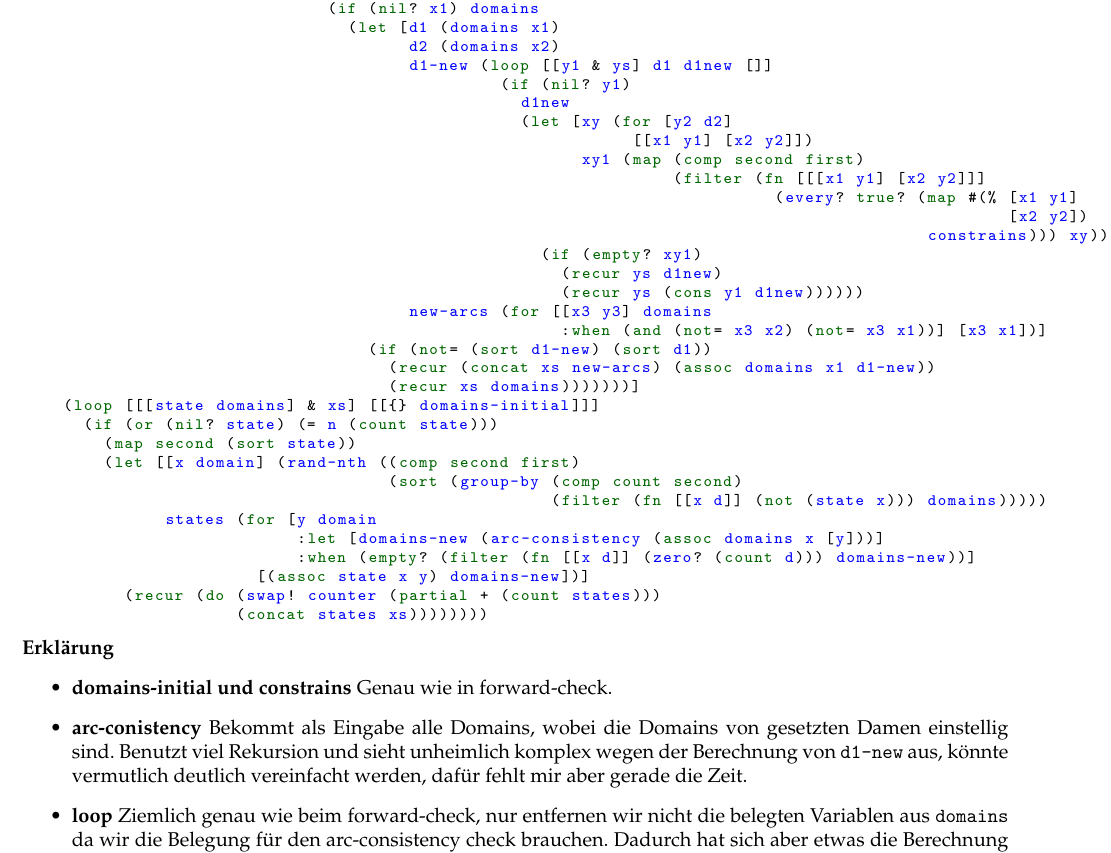
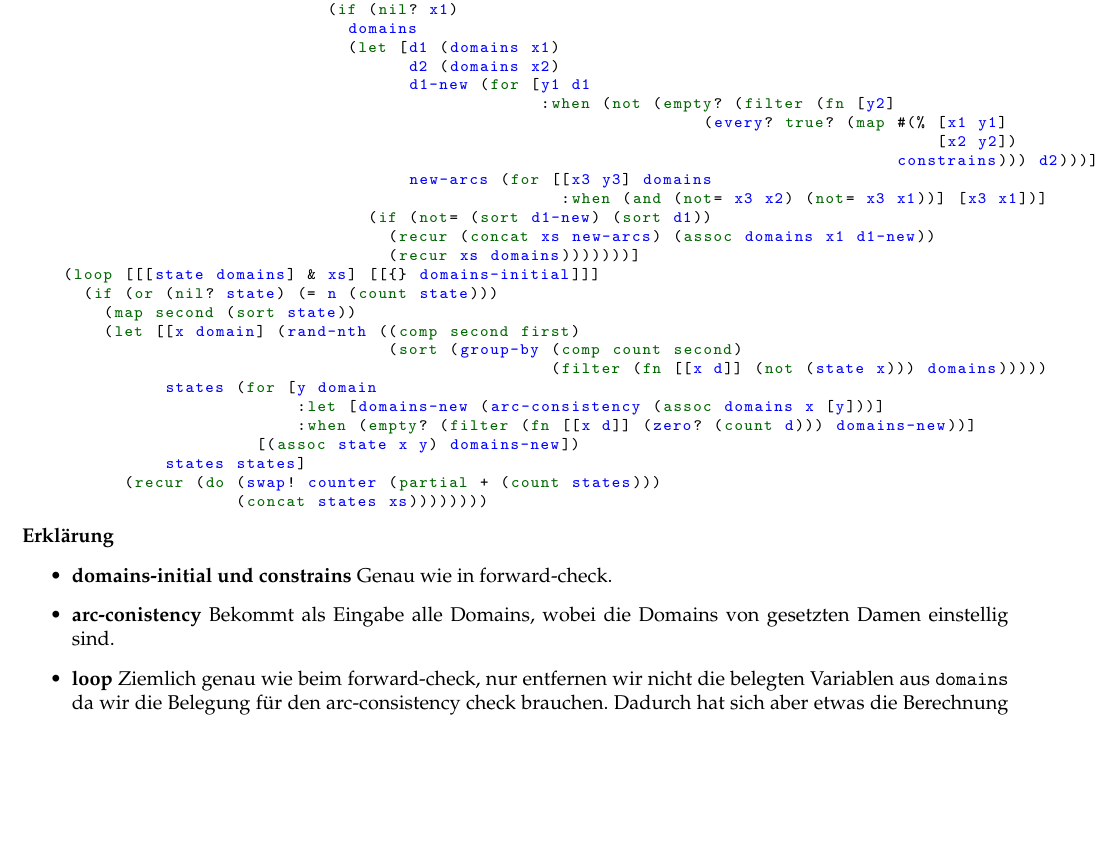
Before and after one commit to TN1ck/GKI, a LaTeX document (ha2/ha2.tex): part of page 3 of 6, cut so that both start at the same text, the shorter picture padded with empty space. Compiled offline with pdfLaTeX.

Commit message:
simplified arc swag

```diff
--- a/ha2/ha2.tex
+++ b/ha2/ha2.tex
@@ -182,27 +182,21 @@ Alle Aufgaben wurden in \textbf{Clojure1 1.5} geschrieben und benutzen nichts au
                       (not= (Math/abs (- x1 x2))
                             (Math/abs (- y1 y2))))]
         arc-consistency (fn [domains]
-                          (let [arcs (for [[x1 d1] domains
-                                           [x2 d2] domains
-                                           :when (not= x1 x2)]
-                                       [x1 x2])]
+                          (let [arcs
+                                (for [[x1 d1] domains
+                                      [x2 d2] domains
+                                      :when (not= x1 x2)]
+                                  [x1 x2])]
                             (loop [[[x1 x2] & xs] arcs domains domains]
-                              (if (nil? x1) domains
+                              (if (nil? x1)
+                                domains
                                 (let [d1 (domains x1)
                                       d2 (domains x2)
-                                      d1-new (loop [[y1 & ys] d1 d1new []]
-                                               (if (nil? y1)
-                                                 d1new
-                                                 (let [xy (for [y2 d2]
-                                                            [[x1 y1] [x2 y2]])
-                                                       xy1 (map (comp second first)
-                                                                (filter (fn [[[x1 y1] [x2 y2]]]
-                                                                          (every? true? (map #(% [x1 y1]
-                                                                                                 [x2 y2])
-                                                                                         constrains))) xy))]
-                                                   (if (empty? xy1)
-                                                     (recur ys d1new)
-                                                     (recur ys (cons y1 d1new))))))
+                                      d1-new (for [y1 d1
+                                                   :when (not (empty? (filter (fn [y2]
+                                                                   (every? true? (map #(% [x1 y1]
+                                                                                          [x2 y2])
+                                                                                      constrains))) d2)))] y1)
                                       new-arcs (for [[x3 y3] domains
                                                      :when (and (not= x3 x2) (not= x3 x1))] [x3 x1])]
                                   (if (not= (sort d1-new) (sort d1))
@@ -217,14 +211,15 @@ Alle Aufgaben wurden in \textbf{Clojure1 1.5} geschrieben und benutzen nichts au
               states (for [y domain
                            :let [domains-new (arc-consistency (assoc domains x [y]))]
                            :when (empty? (filter (fn [[x d]] (zero? (count d))) domains-new))]
-                       [(assoc state x y) domains-new])]
+                       [(assoc state x y) domains-new])
+              states states]
           (recur (do (swap! counter (partial + (count states)))
                      (concat states xs))))))))
 \end{lstlisting}
 \textbf{Erklärung}
 \begin{itemize}
   \item \textbf{domains-initial und constrains} Genau wie in forward-check.
-    \item \textbf{arc-conistency} Bekommt als Eingabe alle Domains, wobei die Domains von gesetzten Damen einstellig sind. Benutzt viel Rekursion und sieht unheimlich komplex wegen der Berechnung von \texttt{d1-new} aus, könnte vermutlich deutlich vereinfacht werden, dafür fehlt mir aber gerade die Zeit.
+    \item \textbf{arc-conistency} Bekommt als Eingabe alle Domains, wobei die Domains von gesetzten Damen einstellig sind.
     \item \textbf{loop} Ziemlich genau wie beim forward-check, nur entfernen wir nicht die belegten Variablen aus \texttt{domains} da wir die Belegung für den arc-consistency check brauchen. Dadurch hat sich aber etwas die Berechnung für die nächste Varibale geändert (nur Variablen aus \texttt{domains} deren key noch nicht in \texttt{state} ist): \texttt{(filter (fn [[x d]] (not (state x))) domains)}. Für den aktuellen Zustand werden dann wieder die Folgezustände asugerechnet, wobei keiner eine leere domain haben darf: \texttt{:when (empty? (filter (fn [[x d]] (zero? (count d))) domains-new))}.
 \end{itemize}
 \newpage
```
Also changed, not shown: 1 other file.
